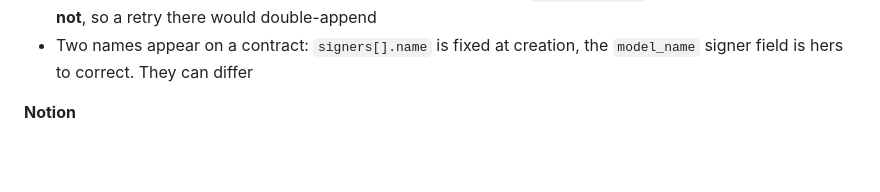
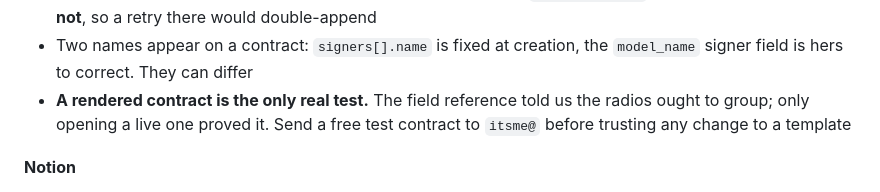
Before and after one commit to earlkiu/collab, a Markdown page: CLAUDE.md, the part around one of its changes. Drawn GitHub-style; blank space fills up the shorter version.

```diff
--- a/CLAUDE.md
+++ b/CLAUDE.md
@@ -349,6 +359,9 @@ answers her.
   double-append
 - Two names appear on a contract: `signers[].name` is fixed at creation, the
   `model_name` signer field is hers to correct. They can differ
+- **A rendered contract is the only real test.** The field reference told us the
+  radios ought to group; only opening a live one proved it. Send a free test
+  contract to `itsme@` before trusting any change to a template
 
 **Notion**
 
```
Also changed, not shown: other parts of CLAUDE.md (+17 -6 lines).
